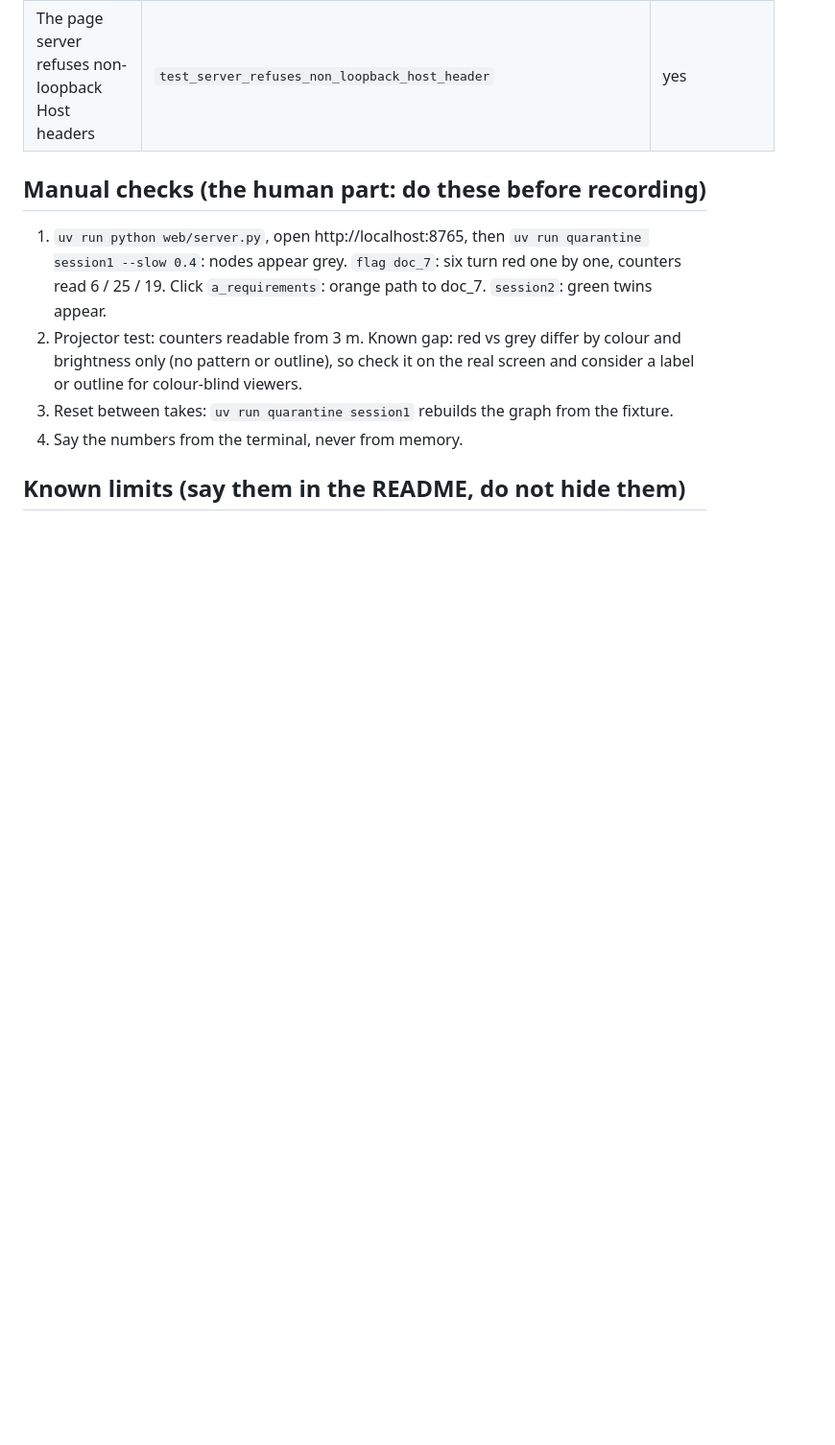
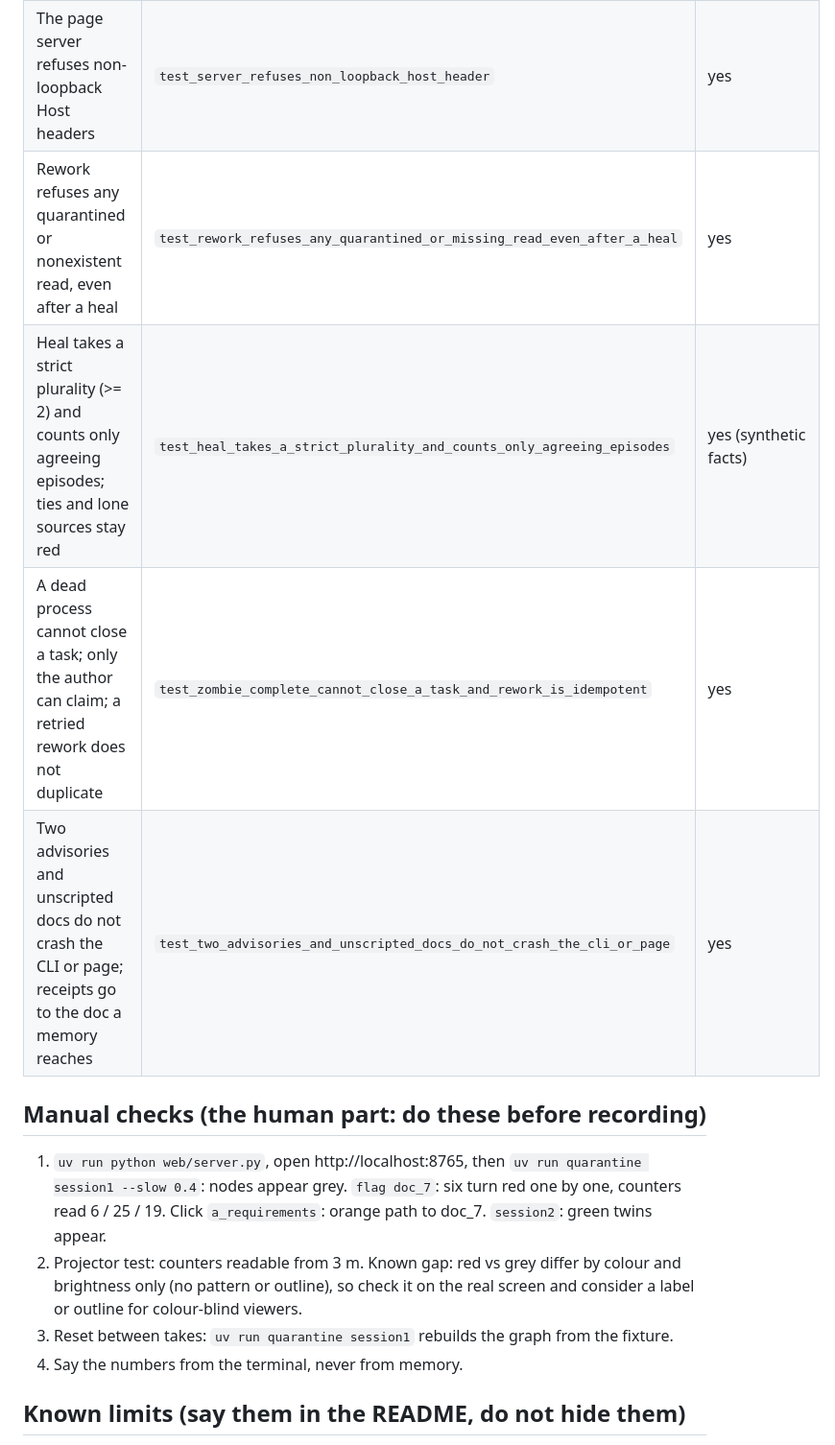
Before and after one commit to Ps23102004/graphhacks-quarantine, a Markdown page: docs/TESTING.md, the part around one of its changes. Shown at 96% size. GitHub-like rendering; blank space fills up the shorter version.

```diff
--- a/docs/TESTING.md
+++ b/docs/TESTING.md
@@ -55,6 +55,10 @@ Breaks one thing at a time in a throwaway clone (closure edge types, depth cap,
 | A fact heals only with >= 2 clean episodes (boundary: exactly 1 does not), and takes the clean majority claim | `test_heal_needs_two_clean_episodes_and_takes_the_clean_majority` | yes (flags doc_2, hand-derived: f_http_usage 1 clean, f_http_client 3 clean -> `requests`) |
 | The page shows 6 / 25 / 19 before and after healing; twins are detected by SUPERSEDES | `test_page_numbers_match_the_demo_before_and_after_healing` | via the page data |
 | The page server refuses non-loopback Host headers | `test_server_refuses_non_loopback_host_header` | yes |
+| Rework refuses any quarantined or nonexistent read, even after a heal | `test_rework_refuses_any_quarantined_or_missing_read_even_after_a_heal` | yes |
+| Heal takes a strict plurality (>= 2) and counts only agreeing episodes; ties and lone sources stay red | `test_heal_takes_a_strict_plurality_and_counts_only_agreeing_episodes` | yes (synthetic facts) |
+| A dead process cannot close a task; only the author can claim; a retried rework does not duplicate | `test_zombie_complete_cannot_close_a_task_and_rework_is_idempotent` | yes |
+| Two advisories and unscripted docs do not crash the CLI or page; receipts go to the doc a memory reaches | `test_two_advisories_and_unscripted_docs_do_not_crash_the_cli_or_page` | yes |
 
 ## Manual checks (the human part: do these before recording)
 
```
Also changed, not shown: other parts of docs/TESTING.md (+7 -5 lines), docs/VALIDATION.md (added, +49 -0 lines).
